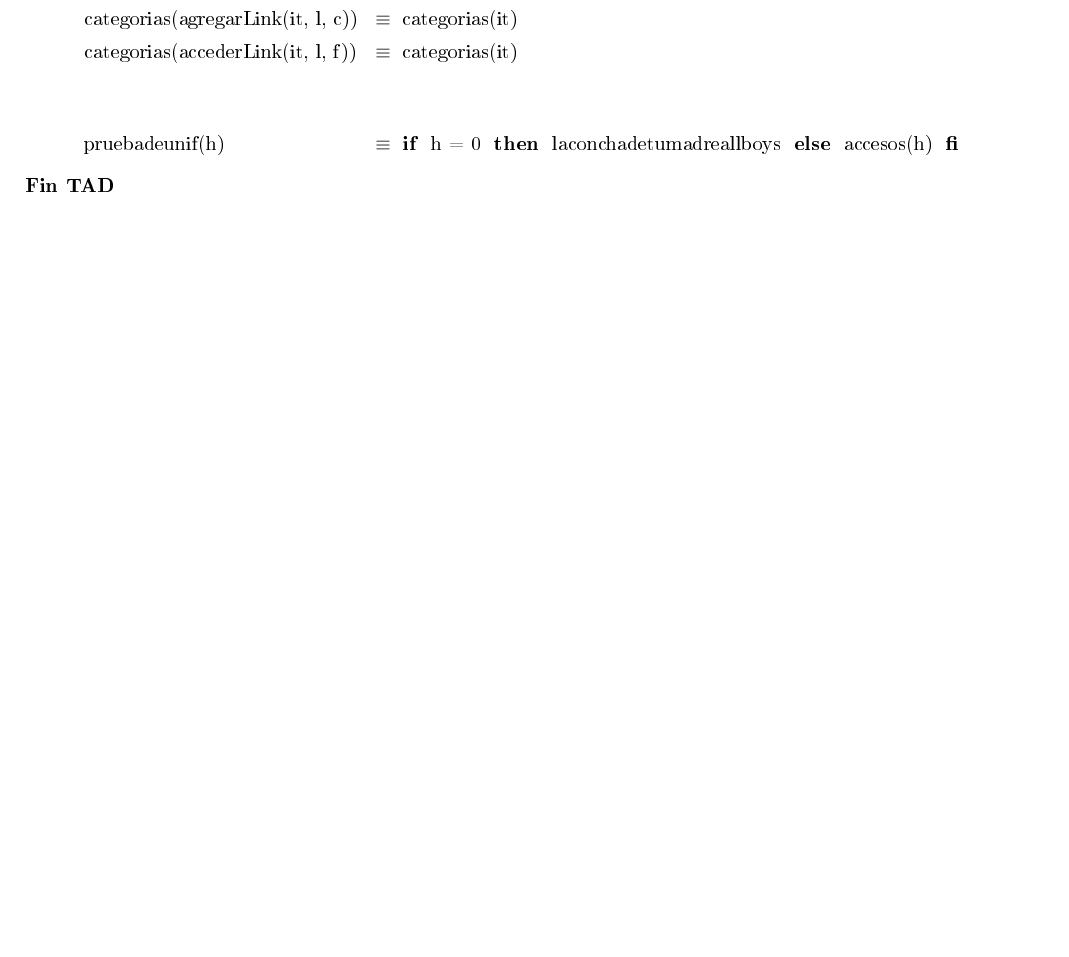
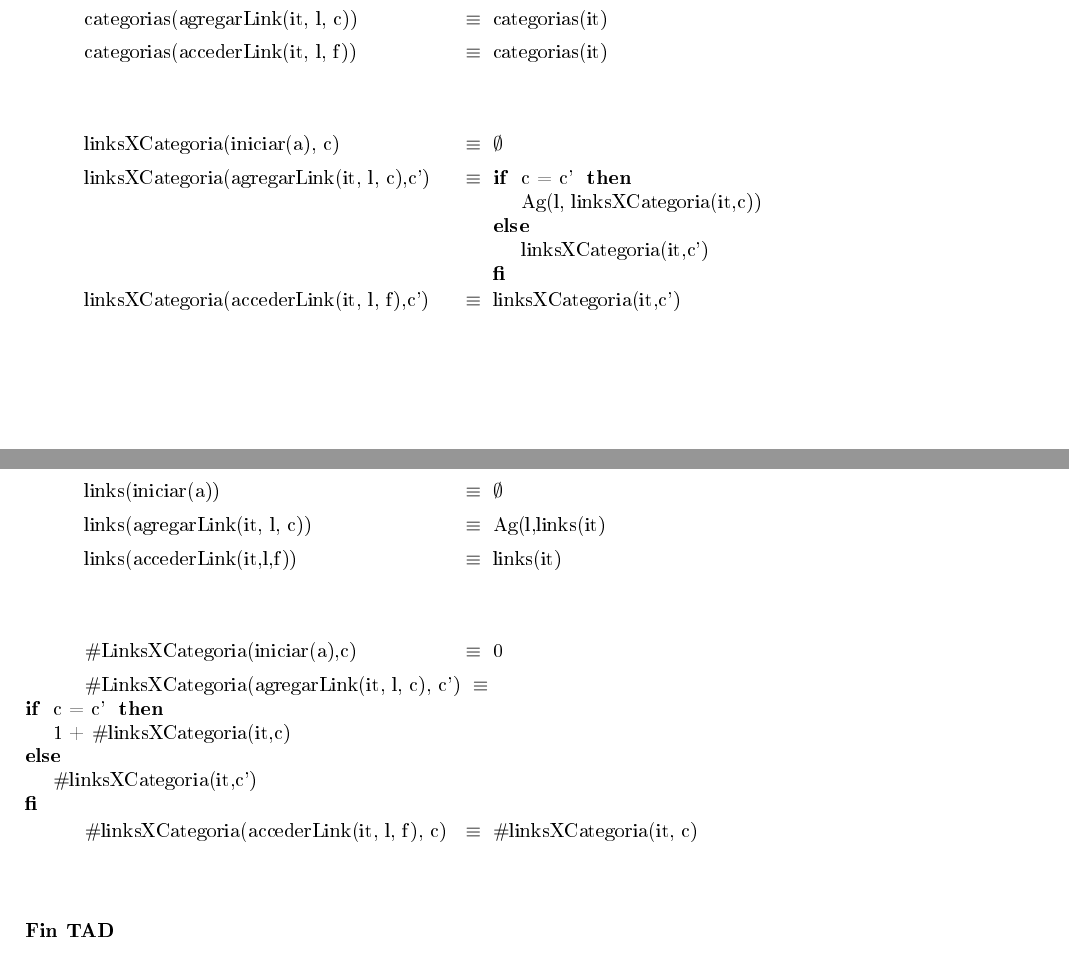
Before and after one commit to agustinrodriguez/AED2, a LaTeX document (tp1/tp.tex): part of page 2 of 3 before the commit and two parts of pages 2 and 3 of 4 after it, the two joined at a grey line, cut so that both start at the same text, the shorter picture padded with empty space. The pictures show the PDF file tp1/tp.pdf that the author committed with the source.

Commit message:
sube gt varios axiomas mas de sistema

```diff
--- a/tp1/tp.tex
+++ b/tp1/tp.tex
@@ -64,13 +64,34 @@
 \tadAlinearAxiomas{categorias(iniciar(a))}
 \tadAlinearAxiomas{categorias(agregarLink(it, l, c))}
 \tadAlinearAxiomas{categorias(accederLink(it, l, f))}
+\tadAlinearAxiomas{linksXCategoria(iniciar(a), c)}
+\tadAlinearAxiomas{linksXCategoria(agregarLink(it, l, c),c')}
+\tadAlinearAxiomas{linksXCategoria(accederLink(it, l, f),c')}
+\tadAlinearAxiomas{links(iniciar(a))}
+\tadAlinearAxiomas{links(agregarLink(it, l, c))}
+\tadAlinearAxiomas{links(accederLink(it,l,f))}
+\tadAlinearAxiomas{$\#$LinksXCategoria(iniciar(a),c)}
+\tadAlinearAxiomas{$\#$LinksXCategoria(agregarLink(it,l,c),c')}
+\tadAlinearAxiomas{$\#$linksXCategoria(accederLink(it, l, f), c)}
+
 $\\$
 \tadAxioma{categorias(iniciar(a))}{a}
 \tadAxioma{categorias(agregarLink(it, l, c))}{categorias(it)}
 \tadAxioma{categorias(accederLink(it, l, f))}{categorias(it)}
 $\\$
-
-\tadAxioma{pruebadeunif(h)}{\IF\ h = 0 THEN laconchadetumadreallboys ELSE accesos(h) FI}
+\tadAxioma{linksXCategoria(iniciar(a), c)}{$\emptyset$}
+\tadAxioma{linksXCategoria(agregarLink(it, l, c),c')}{\IF\ c = c' THEN Ag(l, linksXCategoria(it,c)) ELSE linksXCategoria(it,c') FI}
+\tadAxioma{linksXCategoria(accederLink(it, l, f),c')}{linksXCategoria(it,c')}
+$\\$
+$\\$
+\tadAxioma{links(iniciar(a))}{$\emptyset$}
+\tadAxioma{links(agregarLink(it, l, c))}{Ag(l,links(it)}
+\tadAxioma{links(accederLink(it,l,f))}{links(it)}
+$\\$
+\tadAxioma{$\#$LinksXCategoria(iniciar(a),c)}{0}
+\tadAxioma{$\#$LinksXCategoria(agregarLink(it,l,c),c')}{\IF\ c = c' THEN 1 + $\#$linksXCategoria(it,c) ELSE $\#$linksXCategoria(it,c') FI}
+\tadAxioma{$\#$linksXCategoria(accederLink(it, l, f), c)}{$\#$linksXCategoria(it, c)}
+$\\$
 
 \end{tad}
 
```
Also changed, not shown: Paquetes-Latex/ejemplos/apunte_tads_basicos.pdf, tp1/tp.pdf, 3 other files.
